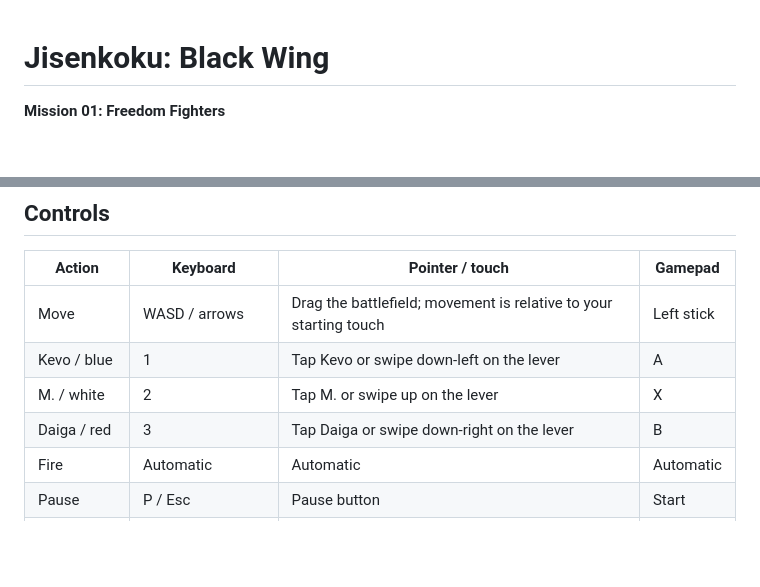
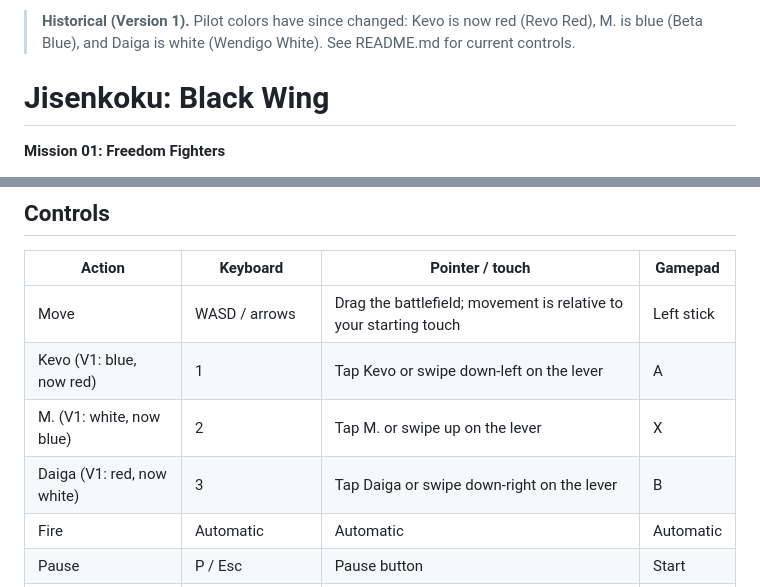
Before and after one commit to nytmaer/jisenkoku-black-wing, a Markdown page: HISTORY-V1.md, 2 parts joined by grey strips. Drawn GitHub-style; blank space fills up the shorter version.

Commit message:
Docs: remove stale Kevo-blue references
README art notes and validation list now match the current mapping
(Kevo Revo Red, M. Beta Blue, Daiga Wendigo White). The V1 history file
is marked historical, and its controls table shows the color change.

Co-Authored-By: Claude Opus 5.5 <noreply@anthropic.com>

```diff
--- a/HISTORY-V1.md
+++ b/HISTORY-V1.md
@@ -1,3 +1,5 @@
+> **Historical (Version 1).** Pilot colors have since changed: Kevo is now red (Revo Red), M. is blue (Beta Blue), and Daiga is white (Wendigo White). See README.md for current controls.
+
 # Jisenkoku: Black Wing
 
 **Mission 01: Freedom Fighters**
@@ -17,9 +19,9 @@ The authored escalation reaches the boss at 3:51. Defeating it and completing th
 | Action | Keyboard | Pointer / touch | Gamepad |
 | --- | --- | --- | --- |
 | Move | WASD / arrows | Drag the battlefield; movement is relative to your starting touch | Left stick |
-| Kevo / blue | 1 | Tap Kevo or swipe down-left on the lever | A |
-| M. / white | 2 | Tap M. or swipe up on the lever | X |
-| Daiga / red | 3 | Tap Daiga or swipe down-right on the lever | B |
+| Kevo (V1: blue, now red) | 1 | Tap Kevo or swipe down-left on the lever | A |
+| M. (V1: white, now blue) | 2 | Tap M. or swipe up on the lever | X |
+| Daiga (V1: red, now white) | 3 | Tap Daiga or swipe down-right on the lever | B |
 | Fire | Automatic | Automatic | Automatic |
 | Pause | P / Esc | Pause button | Start |
 | Skip opening | Enter during opening | Opening lasts eight seconds | — |
```
Also changed, not shown: README.md (+2 -2 lines).
